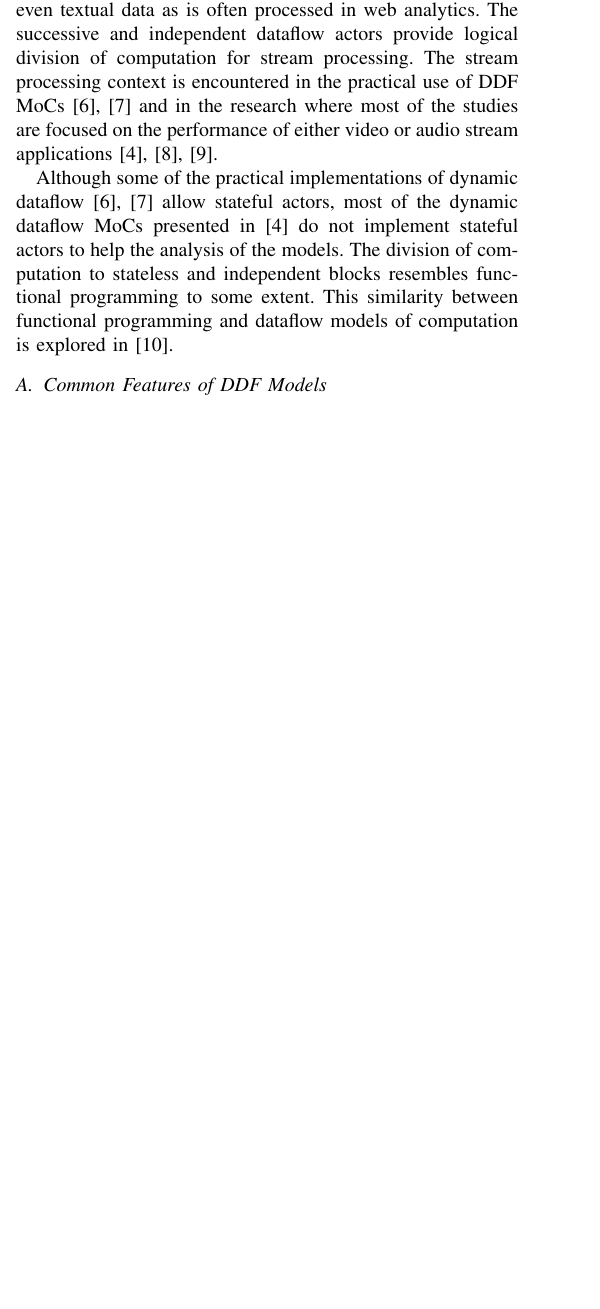
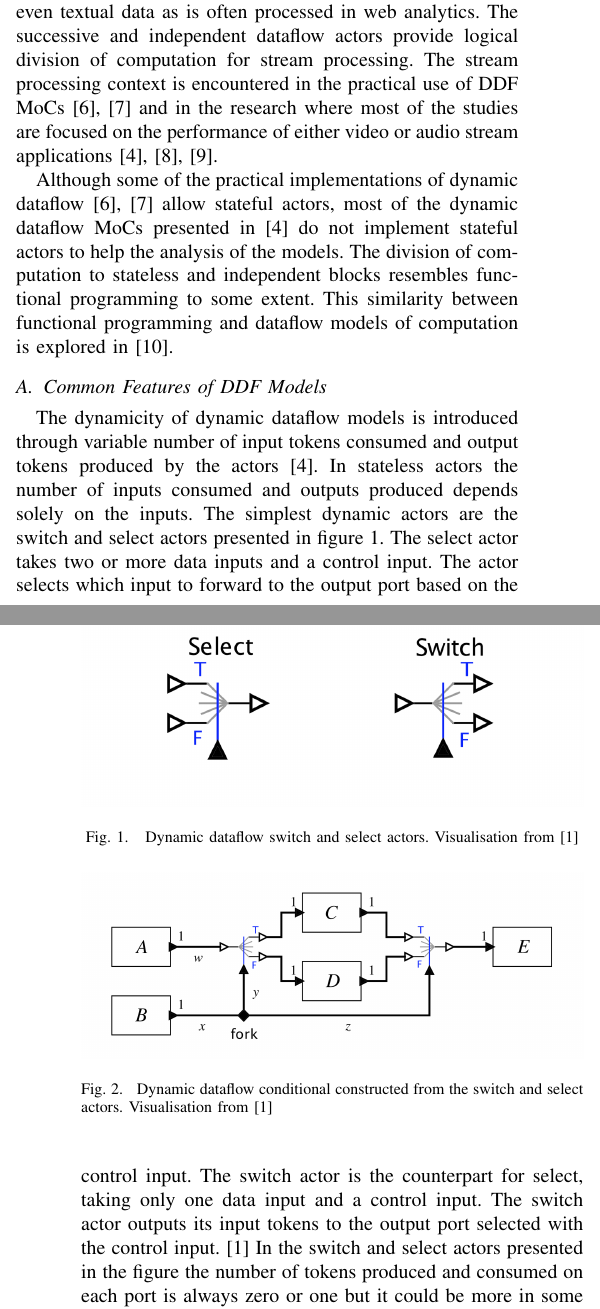
Before and after one commit to vuoristo/esgsem, a LaTeX paper (esgsem_ddf.tex): part of one column of page 1 of 2 before the commit and two parts of the columns of pages 1 and 2 of 2 after it, the two joined at a grey line, cut so that both start at the same text, the shorter picture padded with empty space. Compiled offline with pdfLaTeX.

Commit message:
explain dynamic fundamentals

```diff
--- a/esgsem_ddf.tex
+++ b/esgsem_ddf.tex
@@ -125,3 +125,22 @@ to some extent. This similarity between functional programming and dataflow
 models of computation is explored in \cite{reekie1995realtime}.
 
 \subsection{Common Features of DDF Models}
+The dynamicity of dynamic dataflow models is introduced through variable number
+of input tokens consumed and output tokens produced by the actors
+\cite{bhattacharyya2013handbook}. In stateless actors the number of inputs
+consumed and outputs produced depends solely on the inputs. The simplest dynamic
+actors are the switch and select actors presented in figure \ref{fig:actors1}.
+The select actor takes two or more data inputs and a control input. The actor
+selects which input to forward to the output port based on the control input. The
+switch actor is the counterpart for select, taking only one data input and a
+control input. The switch actor outputs its input tokens to the output port
+selected with the control input. \cite{lee2015introduction} In the switch and
+select actors presented in the figure the number of tokens produced and consumed
+on each port is always zero or one but it could be more in some other kind of
+actor.
+
+\begin{figure}[!t]
+    \centering
+        \includegraphics[width=21pc]{ddf_actors.png}
+        \caption{Dynamic dataflow switch and select actors. Visualisation from
+        \cite{lee2015introduction}}
@@ -128,3 +157,11 @@ models of computation is explored in \cite{reekie1995realtime}.
+\begin{figure}[!t]
+    \centering
+        \includegraphics[width=21pc]{ddf_conditional.png}
+        \caption{Dynamic dataflow conditional constructed from the switch and
+        select actors. Visualisation from \cite{lee2015introduction}}
+        \label{fig:conditional}
+\end{figure}
+
 look at HSPS12 here \\
 explain switch / select / graph iterations \\
 
```
Also changed, not shown: ddf_actors.png (added), ddf_conditional.png (added), esgsem_ddf.tex (10 more changed lines).
